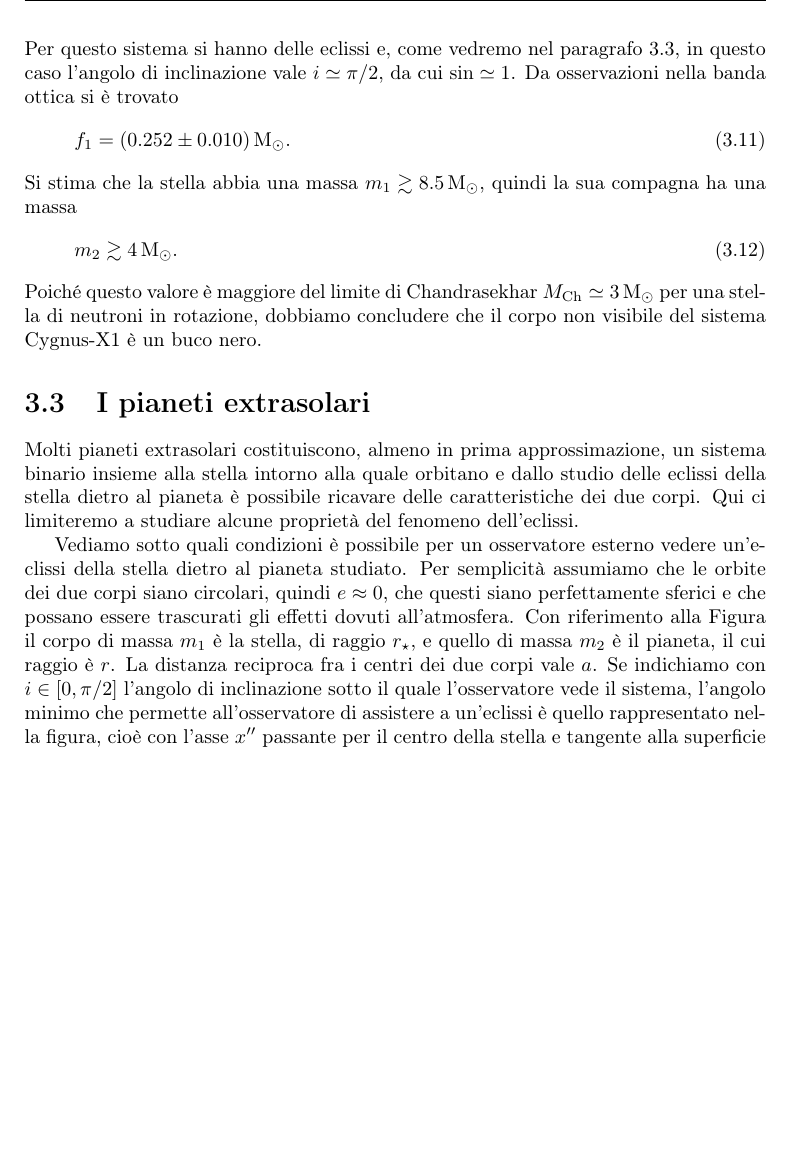
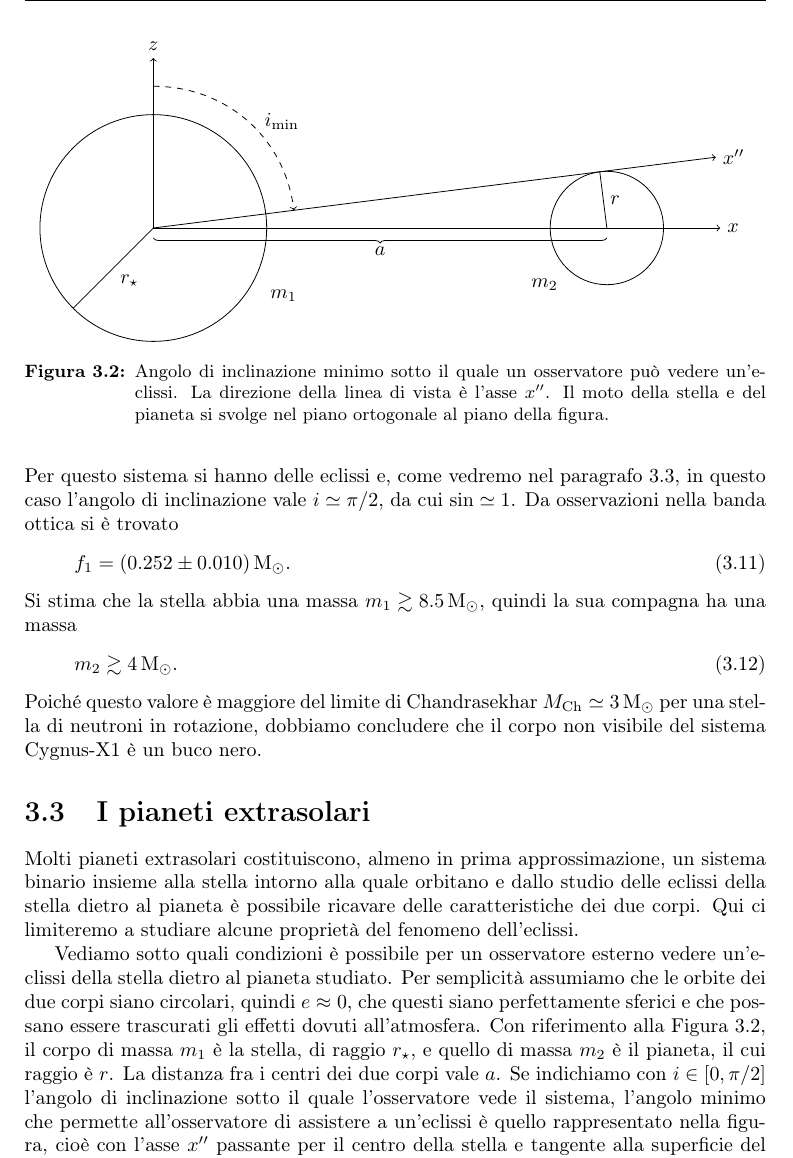
Before and after one commit to giordano/Tesi-triennale, a LaTeX thesis (tesi.tex, which reads Capitoli/applicazioni_astrofisiche.tex): part of page 38 of 46, cut at the place of the change, the shorter picture padded with empty space. Compiled offline with pdfLaTeX.

Commit message:
creo altra immagine

```diff
--- a/Capitoli/applicazioni_astrofisiche.tex
+++ b/Capitoli/applicazioni_astrofisiche.tex
@@ -183,22 +183,52 @@ delle eclissi della stella dietro al pianeta è possibile ricavare delle
 caratteristiche dei due corpi. Qui ci limiteremo a studiare alcune proprietà del
 fenomeno dell'eclissi.
 
+\begin{figure}
+  \centering
+  \begin{tikzpicture}
+    \coordinate (O1) at (0,0); % centro stella
+    \coordinate (O2) at (8,0); % centro pianeta
+    \draw (O1) circle (2);% disco stella (r=2)
+    \node at ($(O1) + (2.3,-1.2)$) {$m_1$};
+    \draw (O2) circle (1);% disco pianeta (r=1)
+    \node at ($(O2) + (-1.1,-1)$) {$m_2$};
+    \draw[->] (O1) -- (0,3) node[above] {$z$}; % asse z
+    \draw[->] (O1) -- (10,0) node[right] {$x$}; % asse x
+    \draw[->] let \n1 = {acos(sqrt(1-1*1/(8*8)))} in
+                  (O1) -- ($cos((\n1)*(10,0) + sin(\n1)*(0,10)$) node[right]
+                  {$x''$};
+    \draw[->,dashed] let \n1 = {acos(sqrt(1-1*1/(8*8)))} in
+                         ($(O1) + (0,2.5)$) to[out=0,in=90+\n1] node[right=5]
+                         {$i_{\textup{min}}$} ($cos(\n1)*(2.5,0) +
+                         sin(\n1)*(0,2.5)$);
+    \draw[decorate,decoration={brace,mirror,raise=5}] (O1) -- node[below=6]
+                                                      {$a$} (O2);
+    \draw (O1) -- node[below right] {$r_\star$} ($(O1) - cos(45)*(2,0) -
+                                    sin(45)*(0,2)$);
+    \draw let \n1 = {acos(sqrt(1-1*1/(8*8)))} in
+              (O2) -- node[right] {$r$} ($(O2) + cos(90+\n1)*(1,0) +
+              sin(90+\n1)*(0,1)$);
+  \end{tikzpicture}
+  \caption[Angolo di inclinazione minimo sotto il quale un osservatore può
+  vedere
+  un'eclissi]{Angolo di inclinazione minimo sotto il quale un osservatore può
+    vedere un'eclissi. La direzione della linea di vista è l'asse $x''$. Il moto
+    della stella e del pianeta si svolge nel piano ortogonale al piano della
+    figura}
+  \label{fig:minimo-angolo-eclissi}
+\end{figure}
 Vediamo sotto quali condizioni è possibile per un osservatore esterno vedere
 un'eclissi della stella dietro al pianeta studiato. Per semplicità assumiamo che
 le orbite dei due corpi siano circolari, quindi $e \approx 0$, che questi siano
 perfettamente sferici e che possano essere trascurati gli effetti dovuti
-all'atmosfera. Con riferimento alla Figura % TODO: creare figura, scrivere
-                                % didascalia che faccia riferimento al fatto che
-                                % il piano in cui si svolgono le orbite dei due
-                                % corpi è ortogonale al piano della figura e
-                                % inserire riferimento nel testo
-il corpo di massa $m_1$ è la stella, di raggio $r_\star$, e quello di massa
-$m_2$ è il pianeta, il cui raggio è $r$. La distanza reciproca fra i centri dei
-due corpi vale $a$. Se indichiamo con $i \in \mathopen{[}0, \pi/2\mathclose{]}$
-l'angolo di inclinazione sotto il quale l'osservatore vede il sistema, l'angolo
-minimo che permette all'osservatore di assistere a un'eclissi è quello
-rappresentato nella figura, cioè con l'asse $x''$ passante per il centro della
-stella e tangente alla superficie del pianeta. Dunque
+all'atmosfera. Con riferimento alla Figura~\ref{fig:minimo-angolo-eclissi}, il
+corpo di massa $m_1$ è la stella, di raggio $r_\star$, e quello di massa $m_2$ è
+il pianeta, il cui raggio è $r$. La distanza fra i centri dei due corpi vale
+$a$. Se indichiamo con $i \in \mathopen{[}0, \pi/2\mathclose{]}$ l'angolo di
+inclinazione sotto il quale l'osservatore vede il sistema, l'angolo minimo che
+permette all'osservatore di assistere a un'eclissi è quello rappresentato nella
+figura, cioè con l'asse $x''$ passante per il centro della stella e tangente
+alla superficie del pianeta. Dunque
 \begin{equation}
   \cos(\pi/2 - i) = \frac{\sqrt{a^2 - r^2}}{a} = \sqrt{1 - \frac{r^2}{a^2}}.
 \end{equation}
--- a/tesi.tex
+++ b/tesi.tex
@@ -87,7 +87,7 @@
 \addto\captionsitalian{%
   \renewcommand{\lstlistingname}{Codice}}
 
-\usetikzlibrary{calc,intersections}
+\usetikzlibrary{calc,intersections,decorations.pathreplacing}
 %%%%% Fine impostazioni
 
 %%%%% Comandi personalizzati
```
